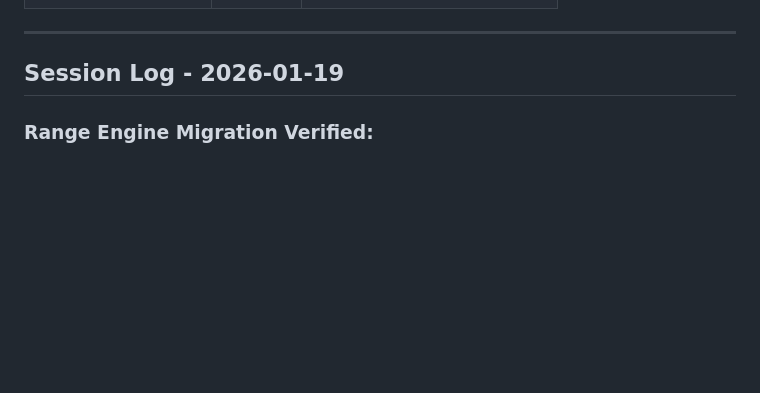
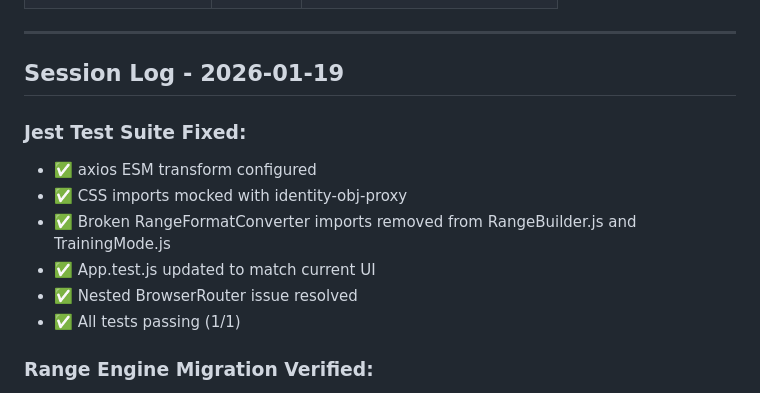
Before and after one commit to Pescatarian/ranger, a Markdown page: PROGRESS.md, the part around one of its changes. Drawn GitHub-style; blank space fills up the shorter version.

```diff
--- a/PROGRESS.md
+++ b/PROGRESS.md
@@ -74,6 +115,14 @@ Revert commit fbd9710 to restore frontend file
 ---
 
 ## Session Log - 2026-01-19
+
+### Jest Test Suite Fixed:
+- ✅ axios ESM transform configured
+- ✅ CSS imports mocked with identity-obj-proxy
+- ✅ Broken RangeFormatConverter imports removed from RangeBuilder.js and TrainingMode.js
+- ✅ App.test.js updated to match current UI
+- ✅ Nested BrowserRouter issue resolved
+- ✅ All tests passing (1/1)
 
 ### Range Engine Migration Verified:
 - ✅ Local import check passed (findstr confirmed zero references)
```
Also changed, not shown: other parts of PROGRESS.md (+41 -0 lines).
